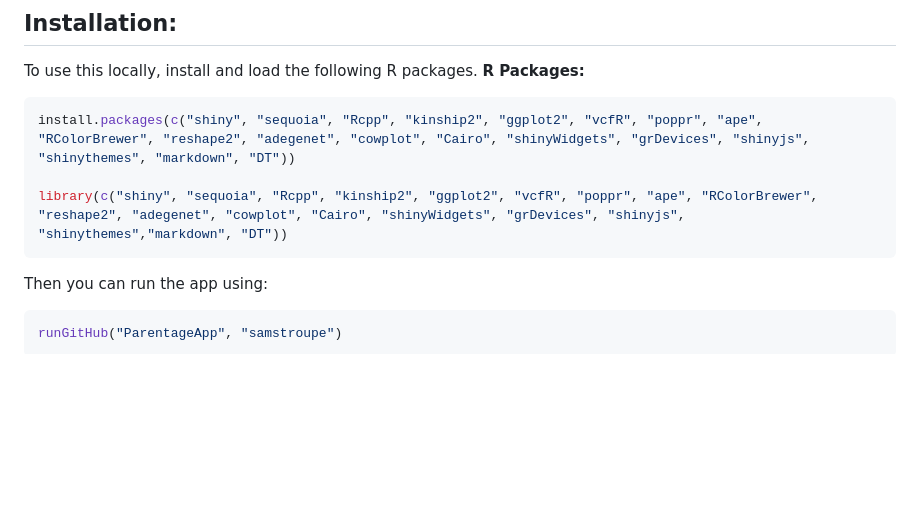
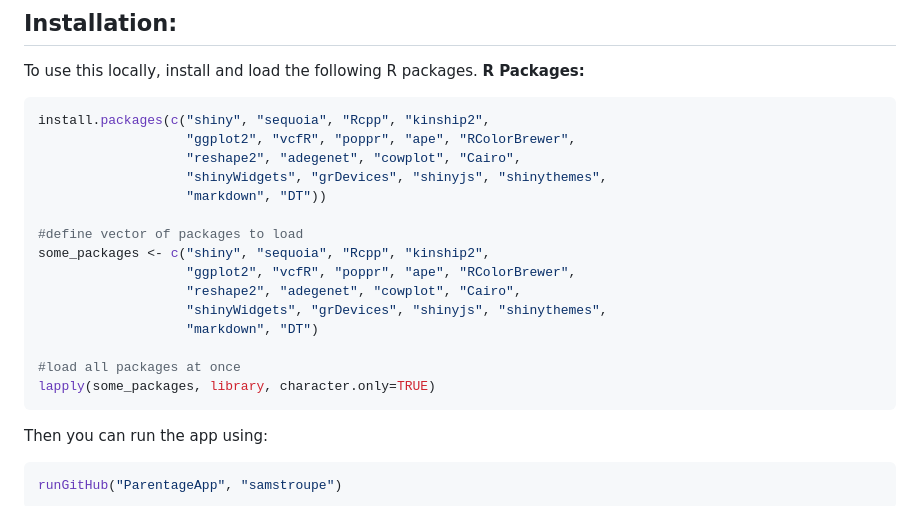
Before and after one commit to samstroupe/ParentageApp, a Markdown page: README.md, the part around the change. GitHub-like rendering; blank space fills up the shorter version.

````diff
--- a/README.md
+++ b/README.md
@@ -7,9 +7,21 @@ The primary purpose of this app is to create a user friendly way to take advanta
 To use this locally, install and load the following R packages.
 **R Packages:**
 ```R
-install.packages(c("shiny", "sequoia", "Rcpp", "kinship2", "ggplot2", "vcfR", "poppr", "ape", "RColorBrewer", "reshape2", "adegenet", "cowplot", "Cairo", "shinyWidgets", "grDevices", "shinyjs", "shinythemes", "markdown", "DT"))
+install.packages(c("shiny", "sequoia", "Rcpp", "kinship2",
+                   "ggplot2", "vcfR", "poppr", "ape", "RColorBrewer",
+                   "reshape2", "adegenet", "cowplot", "Cairo",
+                   "shinyWidgets", "grDevices", "shinyjs", "shinythemes",
+                   "markdown", "DT"))
 
-library(c("shiny", "sequoia", "Rcpp", "kinship2", "ggplot2", "vcfR", "poppr", "ape", "RColorBrewer", "reshape2", "adegenet", "cowplot", "Cairo", "shinyWidgets", "grDevices", "shinyjs", "shinythemes","markdown", "DT"))
+#define vector of packages to load
+some_packages <- c("shiny", "sequoia", "Rcpp", "kinship2",
+                   "ggplot2", "vcfR", "poppr", "ape", "RColorBrewer",
+                   "reshape2", "adegenet", "cowplot", "Cairo",
+                   "shinyWidgets", "grDevices", "shinyjs", "shinythemes",
+                   "markdown", "DT")
+
+#load all packages at once
+lapply(some_packages, library, character.only=TRUE)
 ```
 
 Then you can run the app using:
````
